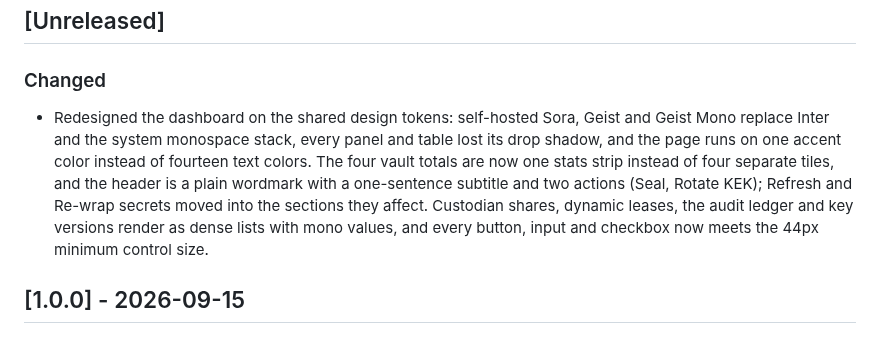
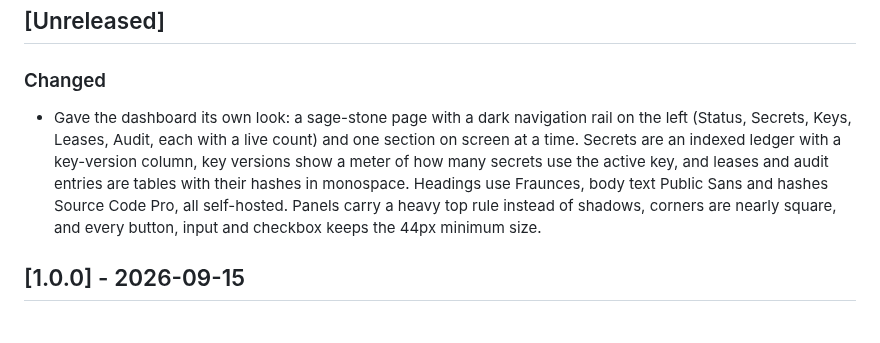
Before and after one commit to Taan1el/vaultmesh, a Markdown page: CHANGELOG.md, the part around the change. Drawn GitHub-style.

```diff
--- a/CHANGELOG.md
+++ b/CHANGELOG.md
@@ -7,7 +7,7 @@ The format is based on [Keep a Changelog](https://keepachangelog.com/en/1.1.0/).
 ## [Unreleased]
 
 ### Changed
-- Redesigned the dashboard on the shared design tokens: self-hosted Sora, Geist and Geist Mono replace Inter and the system monospace stack, every panel and table lost its drop shadow, and the page runs on one accent color instead of fourteen text colors. The four vault totals are now one stats strip instead of four separate tiles, and the header is a plain wordmark with a one-sentence subtitle and two actions (Seal, Rotate KEK); Refresh and Re-wrap secrets moved into the sections they affect. Custodian shares, dynamic leases, the audit ledger and key versions render as dense lists with mono values, and every button, input and checkbox now meets the 44px minimum control size.
+- Gave the dashboard its own look: a sage-stone page with a dark navigation rail on the left (Status, Secrets, Keys, Leases, Audit, each with a live count) and one section on screen at a time. Secrets are an indexed ledger with a key-version column, key versions show a meter of how many secrets use the active key, and leases and audit entries are tables with their hashes in monospace. Headings use Fraunces, body text Public Sans and hashes Source Code Pro, all self-hosted. Panels carry a heavy top rule instead of shadows, corners are nearly square, and every button, input and checkbox keeps the 44px minimum size.
 
 ## [1.0.0] - 2026-09-15
 
```
Also changed, not shown: README.md (+3 -3 lines), docs/screenshots/01-dashboard.png, docs/screenshots/02-inspect-secret.png, docs/screenshots/03-unseal-and-leases.png, docs/screenshots/04-browser-workflow.png, docs/screenshots/04-mobile.png, 6 other files.
